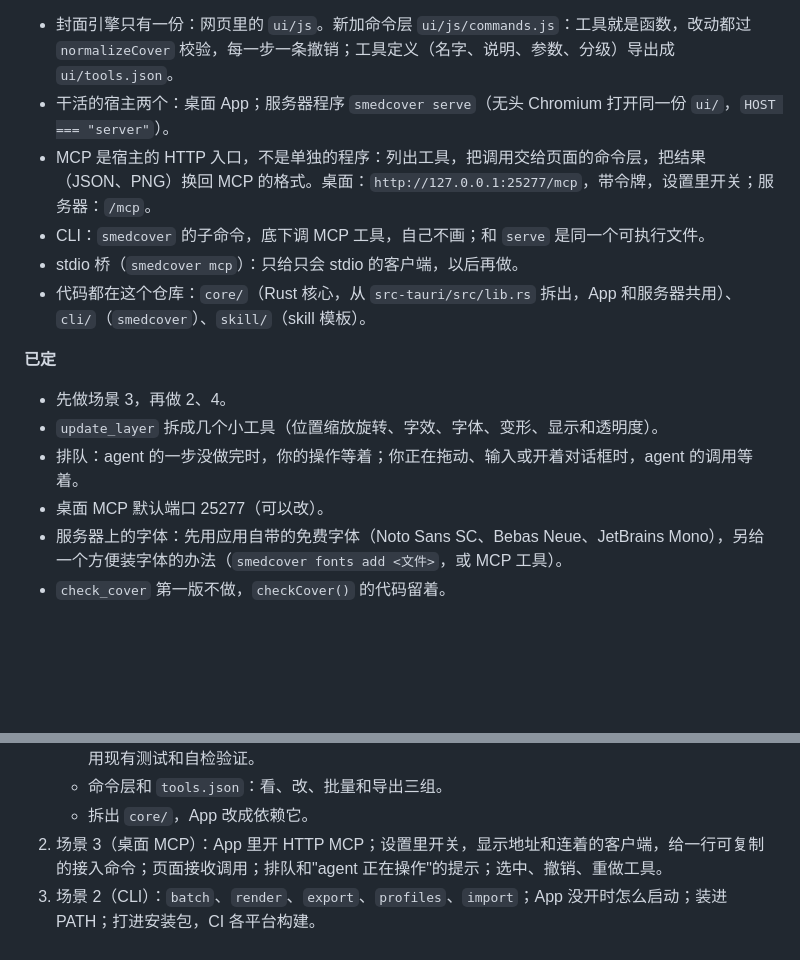
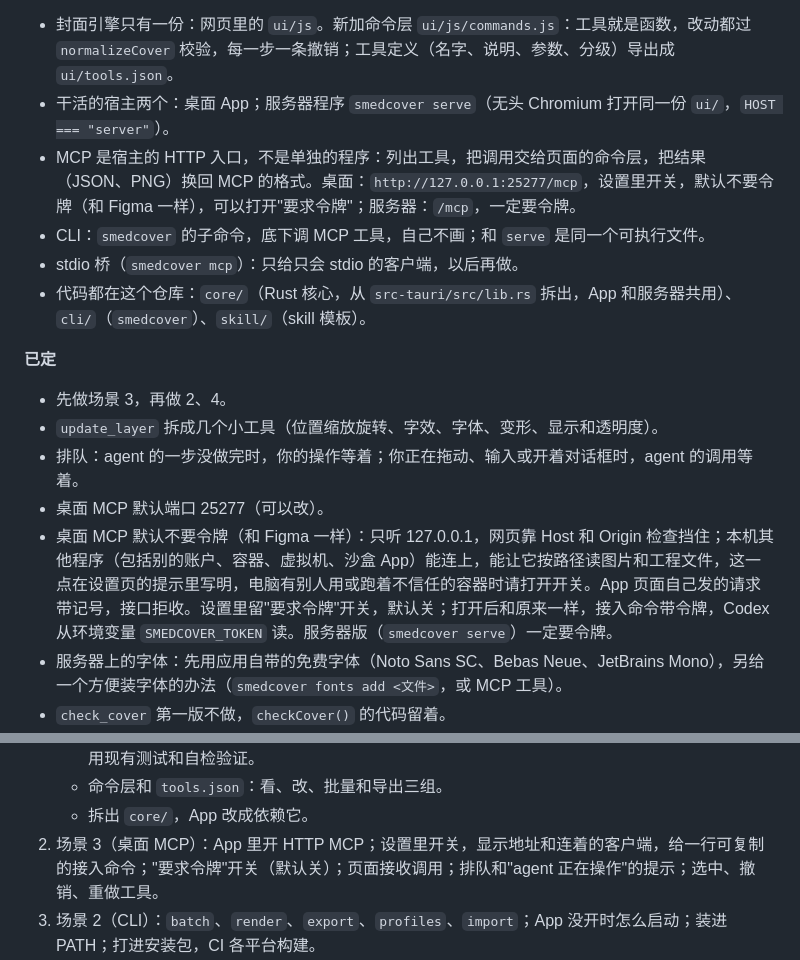
Before and after one commit to cybertheye/smedcover, a Markdown page: TODO.md, 2 parts joined by grey strips. GitHub-like rendering; blank space fills up the shorter version.

Commit message:
TODO.md keeps the decision on the desktop's token: none by default, as Figma's desktop app, with Require a token in Settings → Agents (off by default; on, the token in the setup lines and Codex's from SMEDCOVER_TOKEN), and why it is kept so after the review: 127.0.0.1 alone, web pages kept out by Host and Origin, the page's own requests marked and refused, while other programs on this computer (other accounts, containers, virtual machines, sandboxed apps) can reach it and have pictures and projects read by path, which the switch's hint says; a server always wants a token
Co-Authored-By: Claude Opus 5.5 <noreply@anthropic.com>

```diff
--- a/TODO.md
+++ b/TODO.md
@@ -25,7 +25,7 @@
 
 - 封面引擎只有一份：网页里的 `ui/js`。新加命令层 `ui/js/commands.js`：工具就是函数，改动都过 `normalizeCover` 校验，每一步一条撤销；工具定义（名字、说明、参数、分级）导出成 `ui/tools.json`。
 - 干活的宿主两个：桌面 App；服务器程序 `smedcover serve`（无头 Chromium 打开同一份 `ui/`，`HOST === "server"`）。
-- MCP 是宿主的 HTTP 入口，不是单独的程序：列出工具，把调用交给页面的命令层，把结果（JSON、PNG）换回 MCP 的格式。桌面：`http://127.0.0.1:25277/mcp`，带令牌，设置里开关；服务器：`/mcp`。
+- MCP 是宿主的 HTTP 入口，不是单独的程序：列出工具，把调用交给页面的命令层，把结果（JSON、PNG）换回 MCP 的格式。桌面：`http://127.0.0.1:25277/mcp`，设置里开关，默认不要令牌（和 Figma 一样），可以打开"要求令牌"；服务器：`/mcp`，一定要令牌。
 - CLI：`smedcover` 的子命令，底下调 MCP 工具，自己不画；和 `serve` 是同一个可执行文件。
 - stdio 桥（`smedcover mcp`）：只给只会 stdio 的客户端，以后再做。
 - 代码都在这个仓库：`core/`（Rust 核心，从 `src-tauri/src/lib.rs` 拆出，App 和服务器共用）、`cli/`（`smedcover`）、`skill/`（skill 模板）。
@@ -36,6 +36,7 @@
 - `update_layer` 拆成几个小工具（位置缩放旋转、字效、字体、变形、显示和透明度）。
 - 排队：agent 的一步没做完时，你的操作等着；你正在拖动、输入或开着对话框时，agent 的调用等着。
 - 桌面 MCP 默认端口 25277（可以改）。
+- 桌面 MCP 默认不要令牌（和 Figma 一样）：只听 127.0.0.1，网页靠 Host 和 Origin 检查挡住；本机其他程序（包括别的账户、容器、虚拟机、沙盒 App）能连上，能让它按路径读图片和工程文件，这一点在设置页的提示里写明，电脑有别人用或跑着不信任的容器时请打开开关。App 页面自己发的请求带记号，接口拒收。设置里留"要求令牌"开关，默认关；打开后和原来一样，接入命令带令牌，Codex 从环境变量 `SMEDCOVER_TOKEN` 读。服务器版（`smedcover serve`）一定要令牌。
 - 服务器上的字体：先用应用自带的免费字体（Noto Sans SC、Bebas Neue、JetBrains Mono），另给一个方便装字体的办法（`smedcover fonts add <文件>`，或 MCP 工具）。
 - `check_cover` 第一版不做，`checkCover()` 的代码留着。
 - 命令行要用 App 而 App 没开时：在后台起一个不显示窗口的 App（要先实测 Mac 上能不能画完）；不行就在运行期间弹出窗口，跑完关掉。
@@ -47,7 +48,7 @@
    - 重构 `app.js`，把"做事"和"问用户"拆开（批量出图、打开工程文件、导出、加照片）。不改行为，用现有测试和自检验证。
    - 命令层和 `tools.json`：看、改、批量和导出三组。
    - 拆出 `core/`，App 改成依赖它。
-2. 场景 3（桌面 MCP）：App 里开 HTTP MCP；设置里开关，显示地址和连着的客户端，给一行可复制的接入命令；页面接收调用；排队和"agent 正在操作"的提示；选中、撤销、重做工具。
+2. 场景 3（桌面 MCP）：App 里开 HTTP MCP；设置里开关，显示地址和连着的客户端，给一行可复制的接入命令；"要求令牌"开关（默认关）；页面接收调用；排队和"agent 正在操作"的提示；选中、撤销、重做工具。
 3. 场景 2（CLI）：`batch`、`render`、`export`、`profiles`、`import`；App 没开时怎么启动；装进 PATH；打进安装包，CI 各平台构建。
 4. 场景 4（服务器）：`smedcover serve`（`/invoke`、`/mcp`、令牌，只听 127.0.0.1，systemd）；无头 Chromium；字体和装字体；`open_project` 导入档案；`export` 返回文件路径；`add_photo` 收本机路径；skill 模板。
 5. 以后：AI 生成类工具（花钱）；stdio 桥；手机布局、给人用的服务器网页、多用户登录。
```
